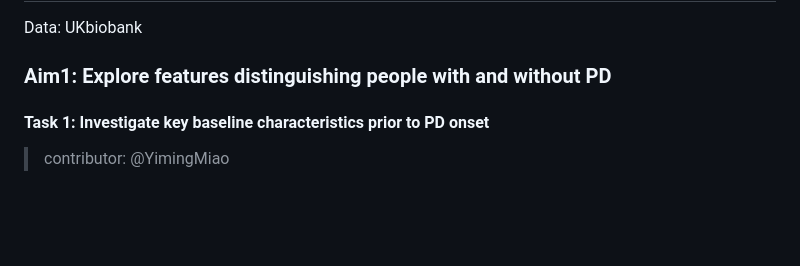
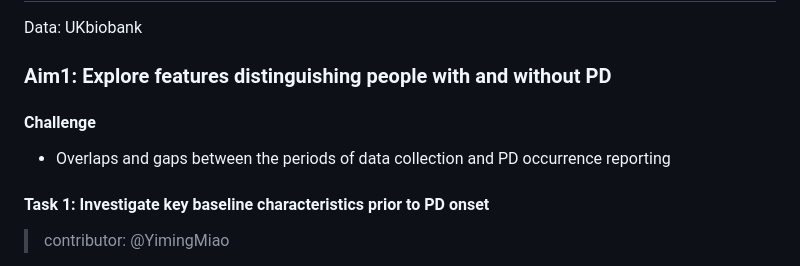
Before and after one commit to JingnanBai/BIS687-Capstone-group-8, a Markdown page: README.md, the part around the change. GitHub-like rendering; blank space fills up the shorter version.

```diff
--- a/README.md
+++ b/README.md
@@ -17,6 +17,9 @@ Kexin Wang, Yiming Miao, Jingnan Bai, Qiyu Huang
 Data: UKbiobank
 
 ### Aim1: Explore features distinguishing people with and without PD
+
+#### Challenge
+- Overlaps and gaps between the periods of data collection and PD occurrence reporting
 
 #### Task 1: Investigate key baseline characteristics prior to PD onset
 
```
